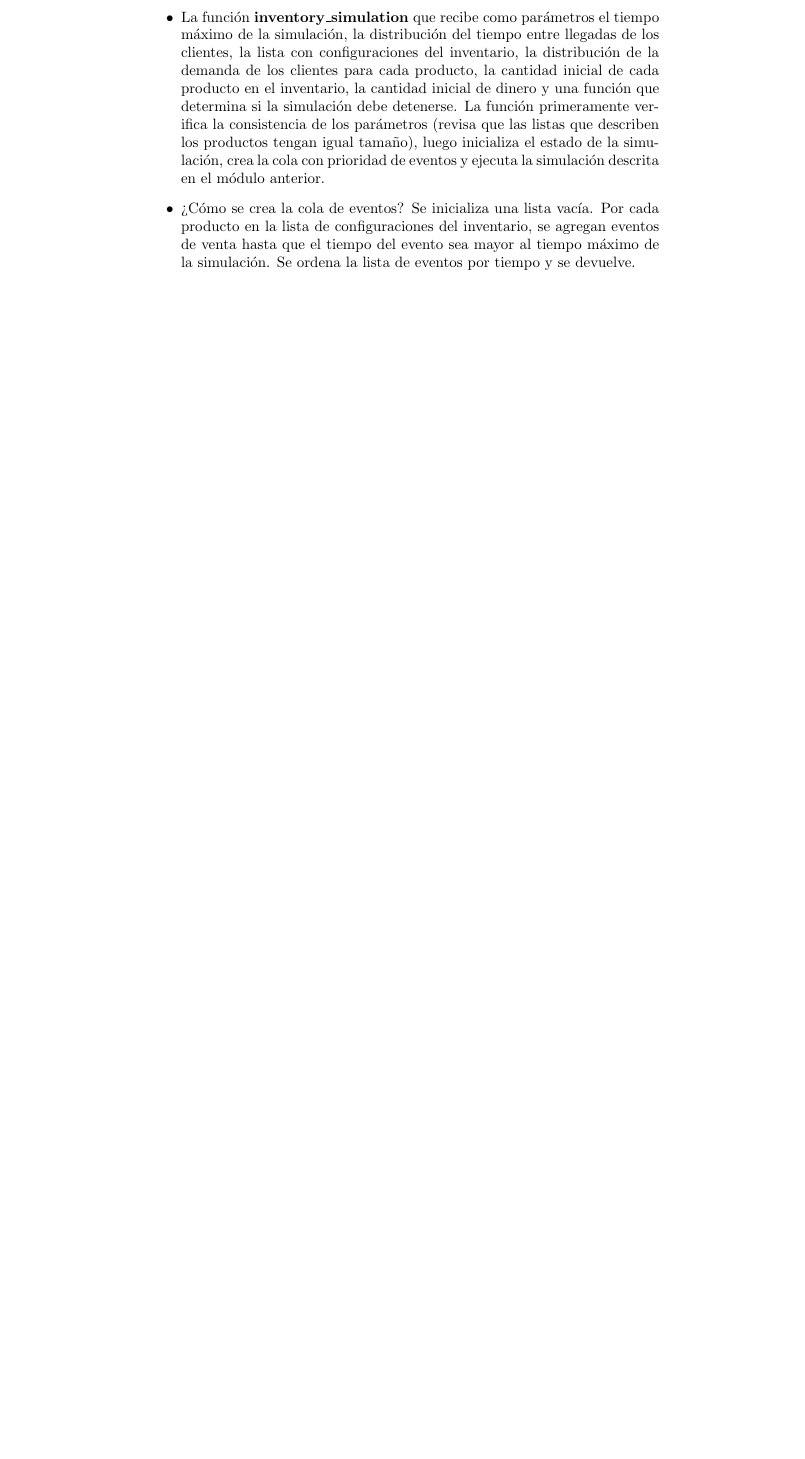
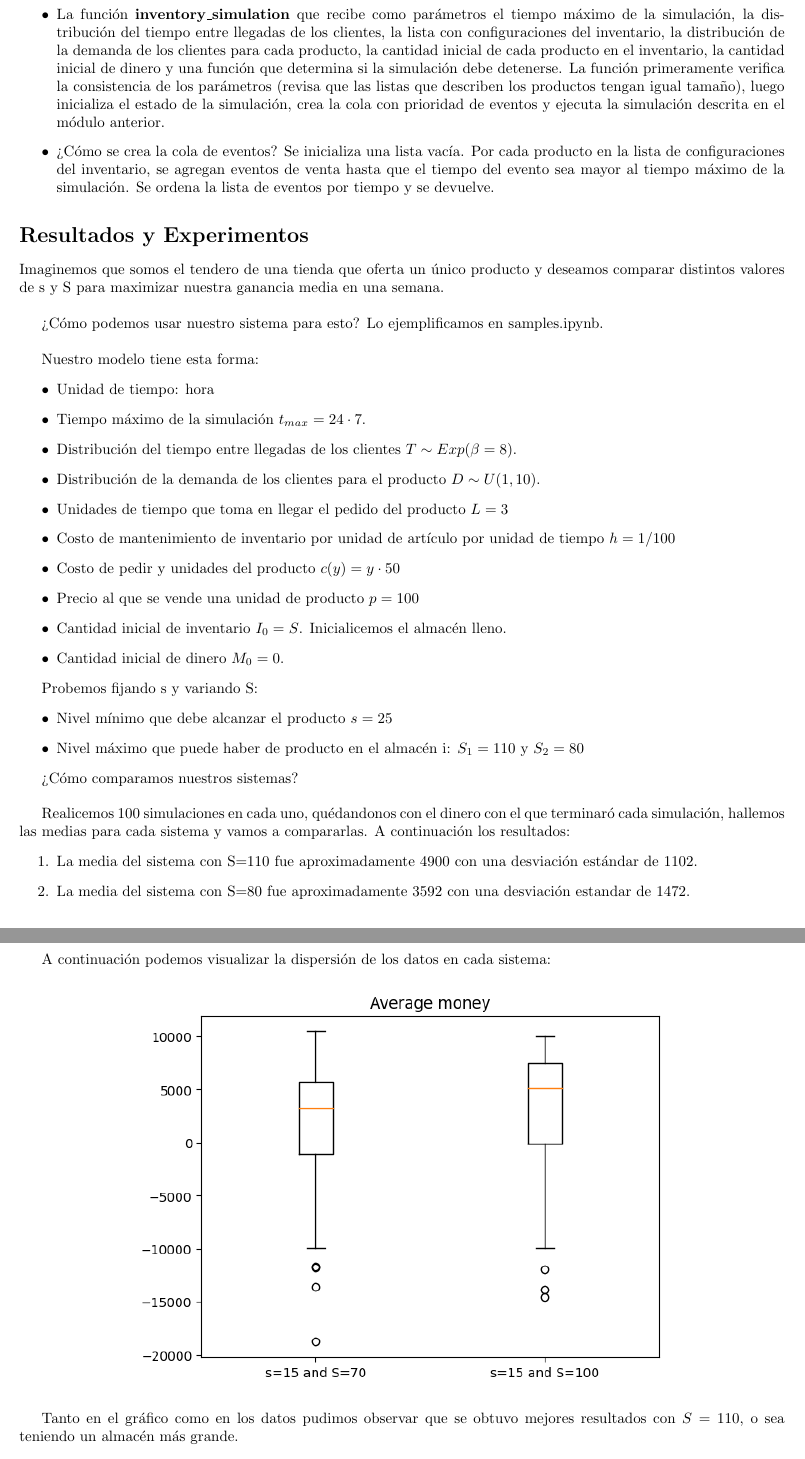
Before and after one commit to anabel02/discrete-event-simulation, a LaTeX document (docs/report.tex): part of page 4 of 4 before the commit and two parts of pages 4 and 5 of 6 after it, the two joined at a grey line, cut so that both start at the same text, the shorter picture padded with empty space. Compiled offline with pdfLaTeX.

Commit message:
Finish report

```diff
--- a/docs/report.tex
+++ b/docs/report.tex
@@ -1,6 +1,11 @@
 \documentclass{article}
 
 \usepackage[hidelinks]{hyperref}
+\usepackage{graphicx}
+\usepackage{titling}
+\usepackage{float}
+\usepackage[text={18cm,21cm},centering]{geometry}
+
 \begin{document}
 
 \begin{titlepage}
@@ -145,3 +154,53 @@ En \textbf{inventory\_simulation.py} se define:
   Se ordena la lista de eventos por tiempo y se devuelve.
 \end{itemize}
 
+\section*{Resultados y Experimentos}
+
+Imaginemos que somos el tendero de una tienda que oferta un único producto y deseamos comparar distintos valores de s y S para maximizar nuestra ganancia media en una semana.
+
+\vspace{\baselineskip}
+
+¿Cómo podemos usar nuestro sistema para esto? Lo ejemplificamos en samples.ipynb.
+
+\vspace{\baselineskip}
+
+Nuestro modelo tiene esta forma:
+\begin{itemize}
+    \item Unidad de tiempo: hora
+    \item  Tiempo máximo de la simulación $t_{max} = 24 \cdot 7$.
+    \item  Distribución del tiempo entre llegadas de los clientes $T \sim Exp(\beta = 8)$.
+    \item  Distribución de la demanda de los clientes para el producto $D \sim U(1,10)$.
+    \item Unidades de tiempo que toma en llegar el pedido del producto $L = 3$
+    \item Costo de mantenimiento de inventario por unidad de artículo por unidad de tiempo $h=1/100$
+    \item Costo de pedir y unidades del producto $c(y) = y \cdot 50$
+    \item Precio al que se vende una unidad de producto $p = 100$
+    \item Cantidad inicial de inventario $I_0 = S$. Inicialicemos el almacén lleno.
+    \item Cantidad inicial de dinero $M_0 = 0$.
+\end{itemize}
+
+Probemos fijando s y variando S:
+\begin{itemize}
+    \item Nivel mínimo que debe alcanzar el producto $s = 25$
+    \item Nivel máximo que puede haber de producto en el almacén i:
+    $S_1 = 110$ y $S_2 = 80$
+\end{itemize}
+
+¿Cómo comparamos nuestros sistemas?
+
+\vspace{\baselineskip}
+
+Realicemos 100 simulaciones en cada uno, quédandonos con el dinero con el que terminaró cada simulación, hallemos las medias para cada sistema y vamos a compararlas. A continuación los resultados:
+\begin{enumerate}
+    \item La media del sistema con {S=110} fue aproximadamente 4900 con una desviación estándar de 1102.
+    \item La media del sistema con {S=80} fue aproximadamente 3592 con una desviación estandar de 1472.
+\end{enumerate}
+
+A continuación podemos visualizar la dispersión de los datos en cada sistema:
+
+\begin{figure}[H]
+    \centering
+    \includegraphics[width=0.7\linewidth]{./output.png}
+    \label{fig:enter-label}
+\end{figure}
+
+Tanto en el gráfico como en los datos pudimos observar que se obtuvo mejores resultados con $S = 110$, o sea teniendo un almacén más grande.\\
```
Also changed, not shown: docs/README.md (deleted), docs/output.png (added), docs/report.pdf (added), docs/report.tex (78 more changed lines).
